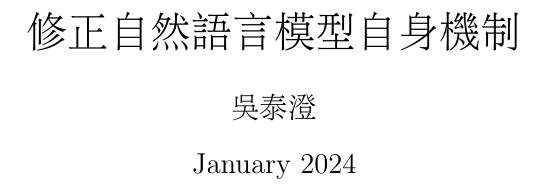
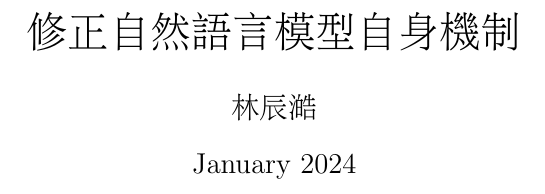
Before and after one commit to lsjle/2024-science-fair, a LaTeX document (main.tex): part of page 1 of 6, cut so that both start at the same text. Compiled offline with pdfLaTeX.

Commit message:
Update main.tex

```diff
--- a/main.tex
+++ b/main.tex
@@ -19,6 +19,7 @@
 \renewcommand{\thesubsubsection}{}
 \title{修正自然語言模型自身機制}
 \author{吳泰澄}
+\author{林辰澔}
 \date{January 2024}
 
 \begin{document}
```
